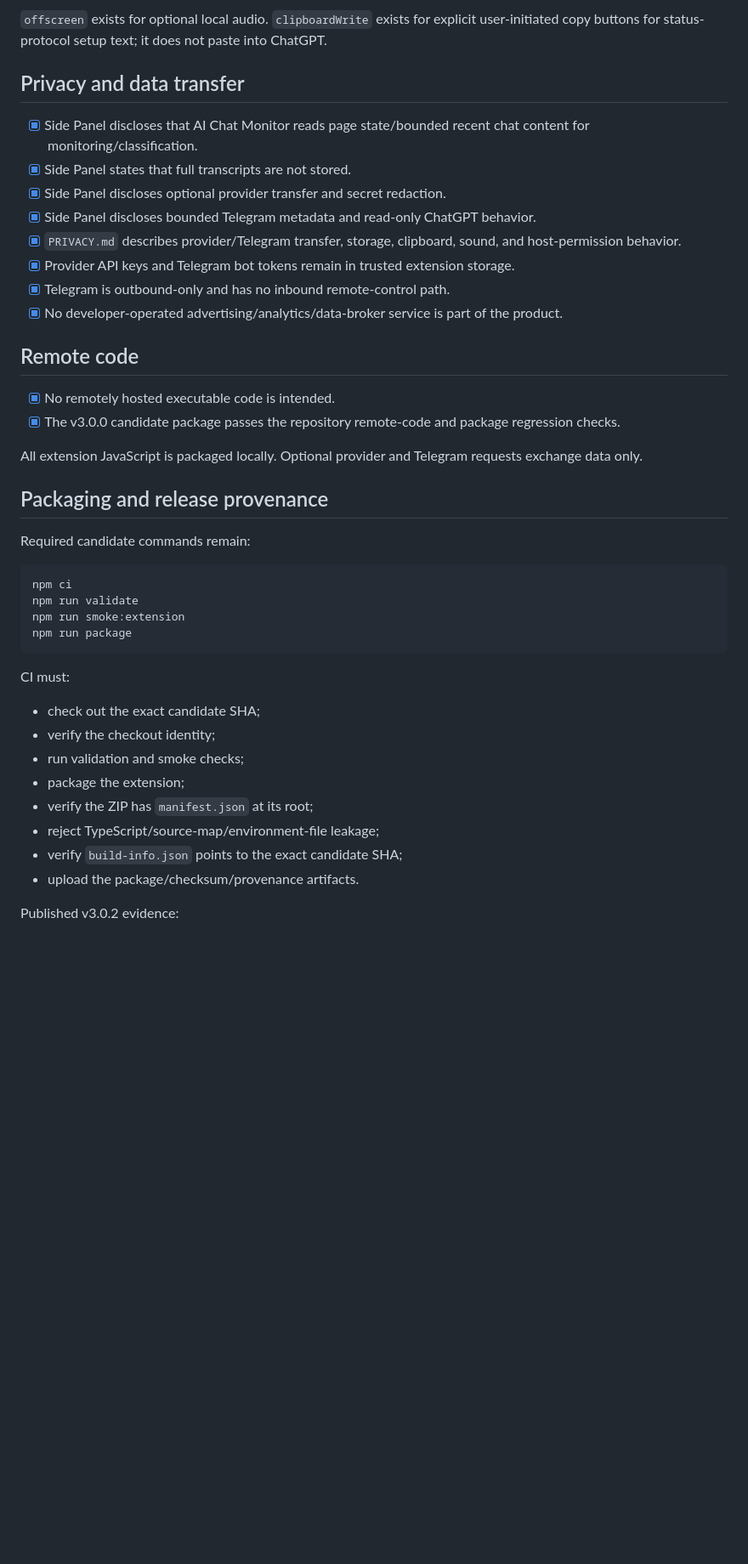
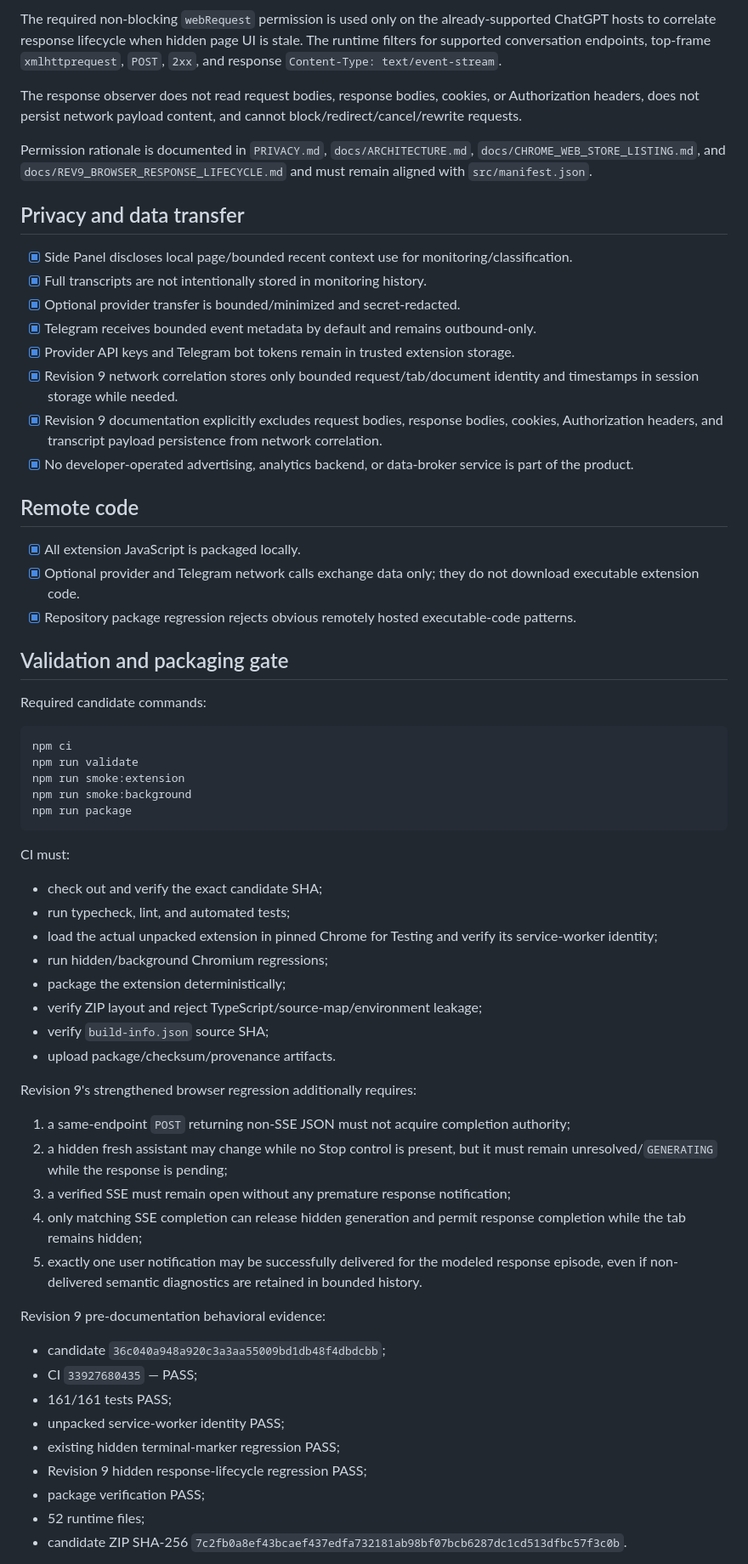
Before and after one commit to ach1992/ai-chat-monitor, a Markdown page: docs/STORE_READINESS.md, the part around one of its changes. Shown at 85% size. GitHub-like rendering; blank space fills up the shorter version.

Commit message:
docs: align Store readiness with Revision 9

````diff
--- a/docs/STORE_READINESS.md
+++ b/docs/STORE_READINESS.md
@@ -54,44 +63,67 @@ Permission rationale is documented in `docs/CHROME_WEB_STORE_LISTING.md` and mus
 
-`offscreen` exists for optional local audio. `clipboardWrite` exists for explicit user-initiated copy buttons for status-protocol setup text; it does not paste into ChatGPT.
+The required non-blocking `webRequest` permission is used only on the already-supported ChatGPT hosts to correlate response lifecycle when hidden page UI is stale. The runtime filters for supported conversation endpoints, top-frame `xmlhttprequest`, `POST`, `2xx`, and response `Content-Type: text/event-stream`.
+
+The response observer does not read request bodies, response bodies, cookies, or Authorization headers, does not persist network payload content, and cannot block/redirect/cancel/rewrite requests.
+
+Permission rationale is documented in `PRIVACY.md`, `docs/ARCHITECTURE.md`, `docs/CHROME_WEB_STORE_LISTING.md`, and `docs/REV9_BROWSER_RESPONSE_LIFECYCLE.md` and must remain aligned with `src/manifest.json`.
 
 ## Privacy and data transfer
 
-- [x] Side Panel discloses that AI Chat Monitor reads page state/bounded recent chat content for monitoring/classification.
-- [x] Side Panel states that full transcripts are not stored.
-- [x] Side Panel discloses optional provider transfer and secret redaction.
-- [x] Side Panel discloses bounded Telegram metadata and read-only ChatGPT behavior.
-- [x] `PRIVACY.md` describes provider/Telegram transfer, storage, clipboard, sound, and host-permission behavior.
+- [x] Side Panel discloses local page/bounded recent context use for monitoring/classification.
+- [x] Full transcripts are not intentionally stored in monitoring history.
+- [x] Optional provider transfer is bounded/minimized and secret-redacted.
+- [x] Telegram receives bounded event metadata by default and remains outbound-only.
 - [x] Provider API keys and Telegram bot tokens remain in trusted extension storage.
-- [x] Telegram is outbound-only and has no inbound remote-control path.
-- [x] No developer-operated advertising/analytics/data-broker service is part of the product.
+- [x] Revision 9 network correlation stores only bounded request/tab/document identity and timestamps in session storage while needed.
+- [x] Revision 9 documentation explicitly excludes request bodies, response bodies, cookies, Authorization headers, and transcript payload persistence from network correlation.
+- [x] No developer-operated advertising, analytics backend, or data-broker service is part of the product.
 
 ## Remote code
 
-- [x] No remotely hosted executable code is intended.
-- [x] The v3.0.0 candidate package passes the repository remote-code and package regression checks.
+- [x] All extension JavaScript is packaged locally.
+- [x] Optional provider and Telegram network calls exchange data only; they do not download executable extension code.
+- [x] Repository package regression rejects obvious remotely hosted executable-code patterns.
 
-All extension JavaScript is packaged locally. Optional provider and Telegram requests exchange data only.
+## Validation and packaging gate
 
-## Packaging and release provenance
-
-Required candidate commands remain:
+Required candidate commands:
 
 ```text
 npm ci
 npm run validate
 npm run smoke:extension
+npm run smoke:background
 npm run package
 ```
 
 CI must:
 
-- check out the exact candidate SHA;
-- verify the checkout identity;
-- run validation and smoke checks;
-- package the extension;
-- verify the ZIP has `manifest.json` at its root;
-- reject TypeScript/source-map/environment-file leakage;
-- verify `build-info.json` points to the exact candidate SHA;
-- upload the package/checksum/provenance artifacts.
+- check out and verify the exact candidate SHA;
+- run typecheck, lint, and automated tests;
+- load the actual unpacked extension in pinned Chrome for Testing and verify its service-worker identity;
+- run hidden/background Chromium regressions;
+- package the extension deterministically;
+- verify ZIP layout and reject TypeScript/source-map/environment leakage;
+- verify `build-info.json` source SHA;
+- upload package/checksum/provenance artifacts.
 
-Published v3.0.2 evidence:
+Revision 9's strengthened browser regression additionally requires:
+
+1. a same-endpoint `POST` returning non-SSE JSON must not acquire completion authority;
+2. a hidden fresh assistant may change while no Stop control is present, but it must remain unresolved/`GENERATING` while the response is pending;
+3. a verified SSE must remain open without any premature response notification;
+4. only matching SSE completion can release hidden generation and permit response completion while the tab remains hidden;
+5. exactly one user notification may be successfully delivered for the modeled response episode, even if non-delivered semantic diagnostics are retained in bounded history.
+
+Revision 9 pre-documentation behavioral evidence:
+
+- candidate `36c040a948a920c3a3aa55009bd1db48f4dbdcbb`;
+- CI `33927680435` — PASS;
+- 161/161 tests PASS;
+- unpacked service-worker identity PASS;
+- existing hidden terminal-marker regression PASS;
+- Revision 9 hidden response-lifecycle regression PASS;
+- package verification PASS;
+- 52 runtime files;
+- candidate ZIP SHA-256 `7c2fb0a8ef43bcaef437edfa732181ab98bf07bcb6287dc1cd513dfbc57f3c0b`.
+
````
Also changed, not shown: other parts of docs/STORE_READINESS.md (+48 -39 lines).
